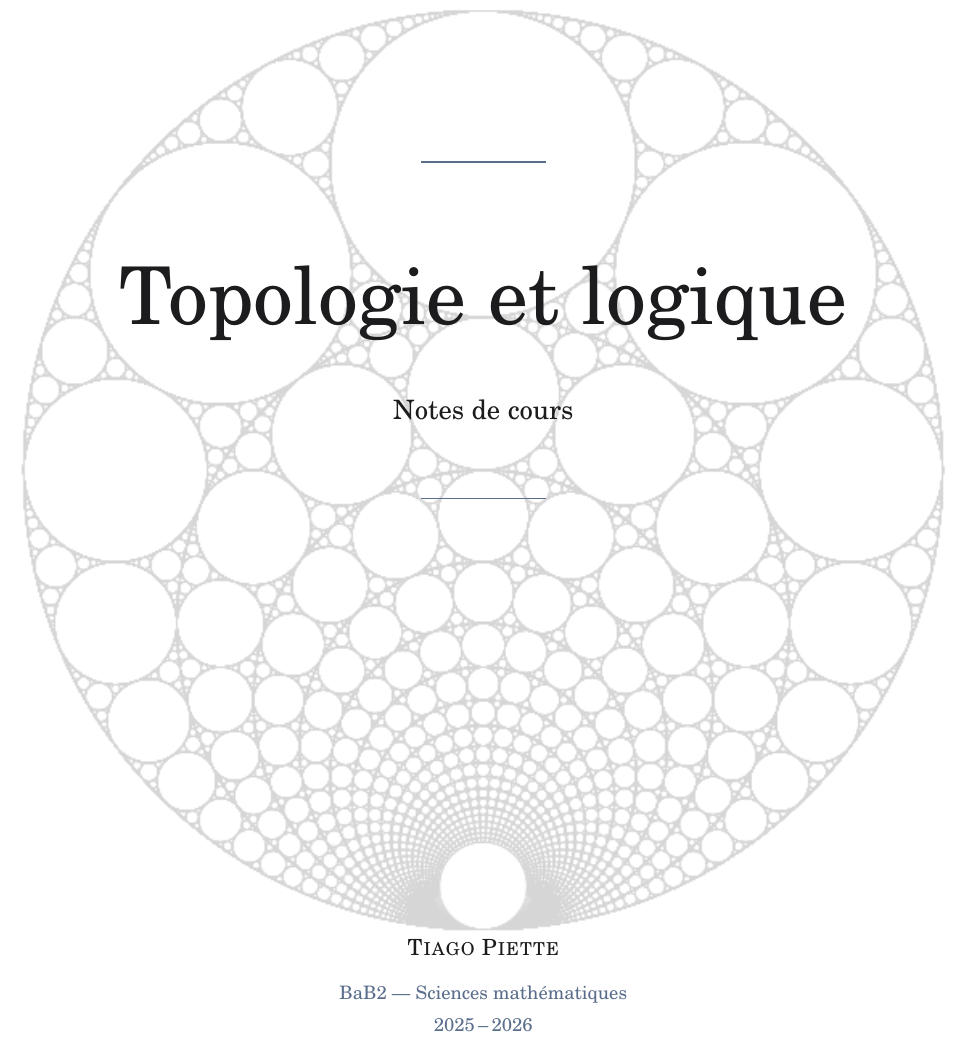
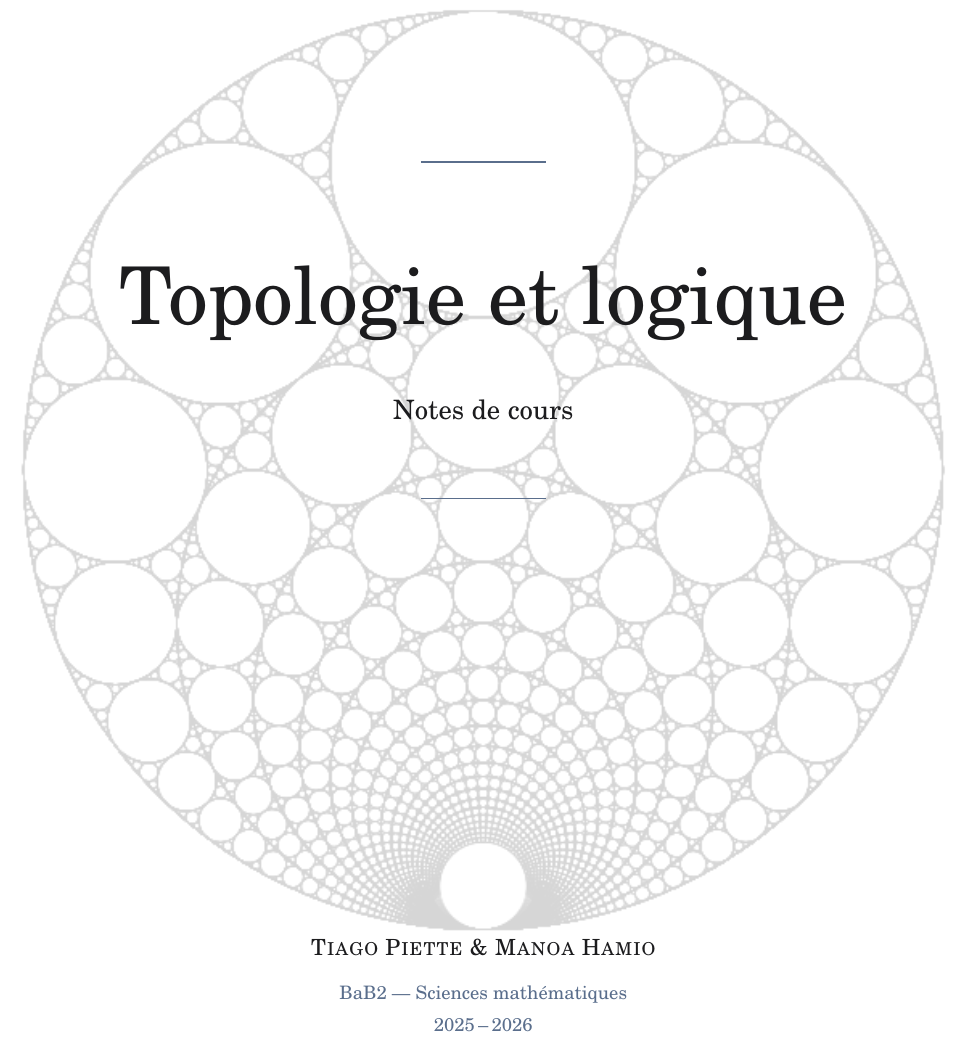
Before and after one commit to tabouretVIP/Le-Coffre, a LaTeX document (latex/Topologie_logique/main.tex, which reads latex/Topologie_logique/pagedegarde.tex): part of page 1 of 86, cut so that both start at the same text. Compiled offline with pdfLaTeX.

Commit message:
rectification

```diff
--- a/latex/Topologie_logique/pagedegarde.tex
+++ b/latex/Topologie_logique/pagedegarde.tex
@@ -36,7 +36,7 @@
 
 \vfill
 
-{\normalsize\color{encre}\scshape Tiago Piette\par}
+{\normalsize\color{encre}\scshape Tiago Piette \& Manoa Hamio\par}
 \vspace{0.35cm}
 {\footnotesize\color{accent}BaB2 --- Sciences mathématiques\par}
 \vspace{0.15cm}
```
Also changed, not shown: cours/Topologie_logique/Topologie_logique.pdf, latex/Topologie_logique/out/main.pdf, 3 other files.
